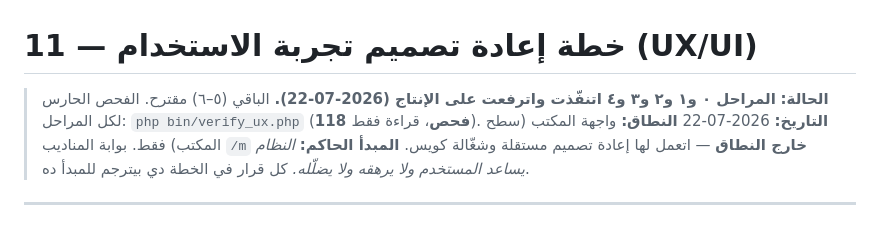
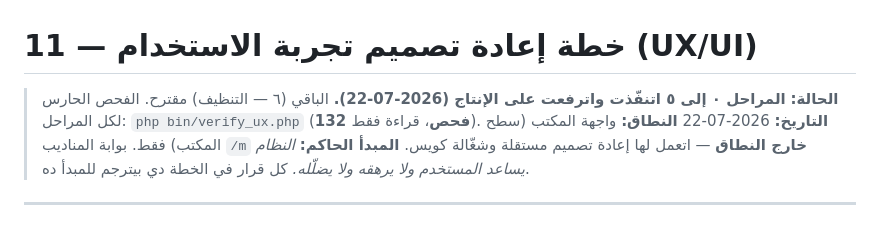
Before and after one commit to authorstalescc-cyber/El-Motwakil-Logistics-Platform, a Markdown page: docs/11-ux-redesign-plan.md, the part around the change. Drawn GitHub-style.

```diff
--- a/docs/11-ux-redesign-plan.md
+++ b/docs/11-ux-redesign-plan.md
@@ -1,7 +1,7 @@
 # 11 — خطة إعادة تصميم تجربة الاستخدام (UX/UI)
 
-> **الحالة:** **المراحل ٠ و١ و٢ و٣ و٤ اتنفّذت واترفعت على الإنتاج (2026-07-22).** الباقي (٥–٦) مقترح.
-> الفحص الحارس لكل المراحل: `php bin/verify_ux.php` (**118 فحص**، قراءة فقط).
+> **الحالة:** **المراحل ٠ إلى ٥ اتنفّذت واترفعت على الإنتاج (2026-07-22).** الباقي (٦ — التنظيف) مقترح.
+> الفحص الحارس لكل المراحل: `php bin/verify_ux.php` (**132 فحص**، قراءة فقط).
 > **التاريخ:** 2026-07-22
 > **النطاق:** واجهة المكتب (سطح المكتب) فقط. بوابة المناديب `/m` **خارج النطاق** — اتعمل لها إعادة تصميم مستقلة وشغّالة كويس.
 > **المبدأ الحاكم:** *النظام يساعد المستخدم ولا يرهقه ولا يضلّله.* كل قرار في الخطة دي بيترجم للمبدأ ده.
```
Also changed, not shown: CLAUDE.md (+9 -0 lines).
